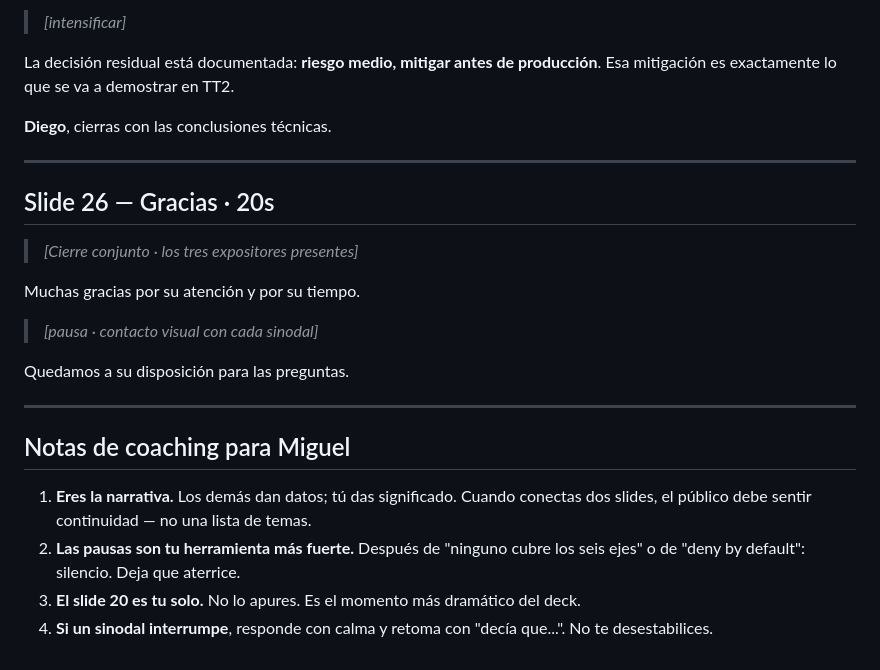
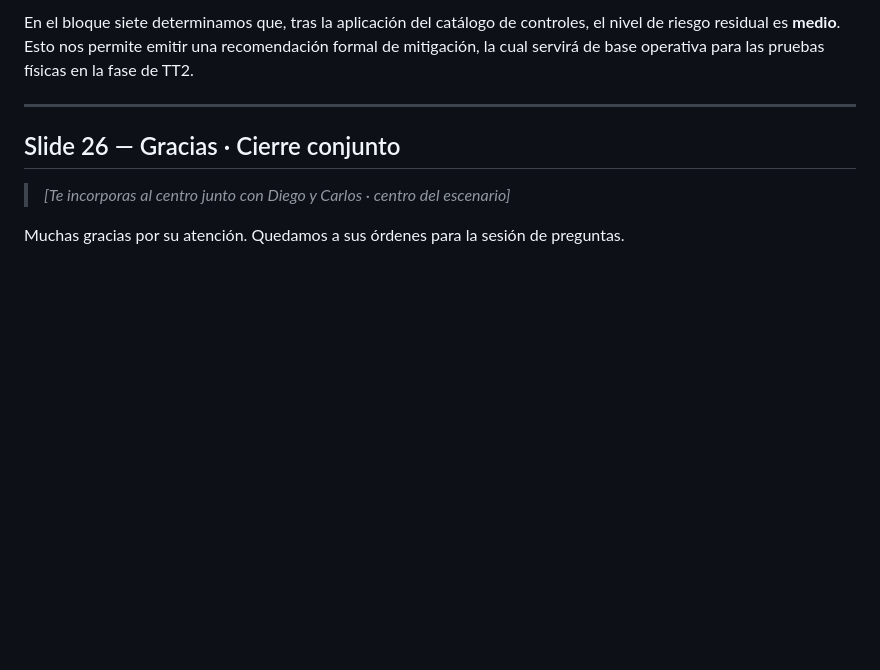
Before and after one commit to AtomicZdaemoN/defensa-tt1-picis, a Markdown page: guiones/expositor-A-miguel-narrador.md, the part around one of its changes. Drawn GitHub-style; blank space fills up the shorter version.

```diff
--- a/guiones/expositor-A-miguel-narrador.md
+++ b/guiones/expositor-A-miguel-narrador.md
@@ -209,35 +114,10 @@ mitigantes, y la **decisión residual**.
 
-> *[intensificar]*
-
-La decisión residual está documentada: **riesgo medio, mitigar antes
-de producción**. Esa mitigación es exactamente lo que se va a
-demostrar en TT2.
-
-**Diego**, cierras con las conclusiones técnicas.
+En el bloque siete determinamos que, tras la aplicación del catálogo de controles, el nivel de riesgo residual es **medio**. Esto nos permite emitir una recomendación formal de mitigación, la cual servirá de base operativa para las pruebas físicas en la fase de TT2.
 
 ---
 
-## Slide 26 — Gracias · 20s
+## Slide 26 — Gracias · Cierre conjunto
 
-> *[Cierre conjunto · los tres expositores presentes]*
+> *[Te incorporas al centro junto con Diego y Carlos · centro del escenario]*
 
-Muchas gracias por su atención y por su tiempo.
-
-> *[pausa · contacto visual con cada sinodal]*
-
-Quedamos a su disposición para las preguntas.
-
----
-
-## Notas de coaching para Miguel
-
-1. **Eres la narrativa.** Los demás dan datos; tú das significado. Cuando
-   conectas dos slides, el público debe sentir continuidad — no una
-   lista de temas.
-2. **Las pausas son tu herramienta más fuerte.** Después de "ninguno
-   cubre los seis ejes" o de "deny by default": silencio. Deja que
-   aterrice.
-3. **El slide 20 es tu solo.** No lo apures. Es el momento más
-   dramático del deck.
-4. **Si un sinodal interrumpe**, responde con calma y retoma con
-   "decía que...". No te desestabilices.
+Muchas gracias por su atención. Quedamos a sus órdenes para la sesión de preguntas.
```
Also changed, not shown: other parts of guiones/expositor-A-miguel-narrador.md (+48 -143 lines), guiones/expositor-B-diego-tecnico.md (+22 -37 lines), guiones/expositor-C-carlos-estructurador.md (+63 -196 lines).
